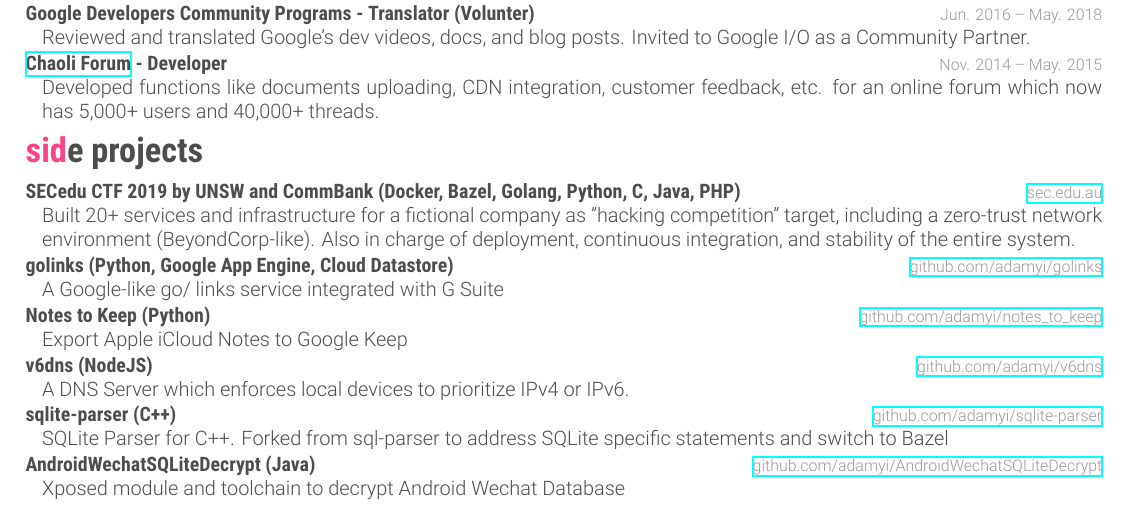
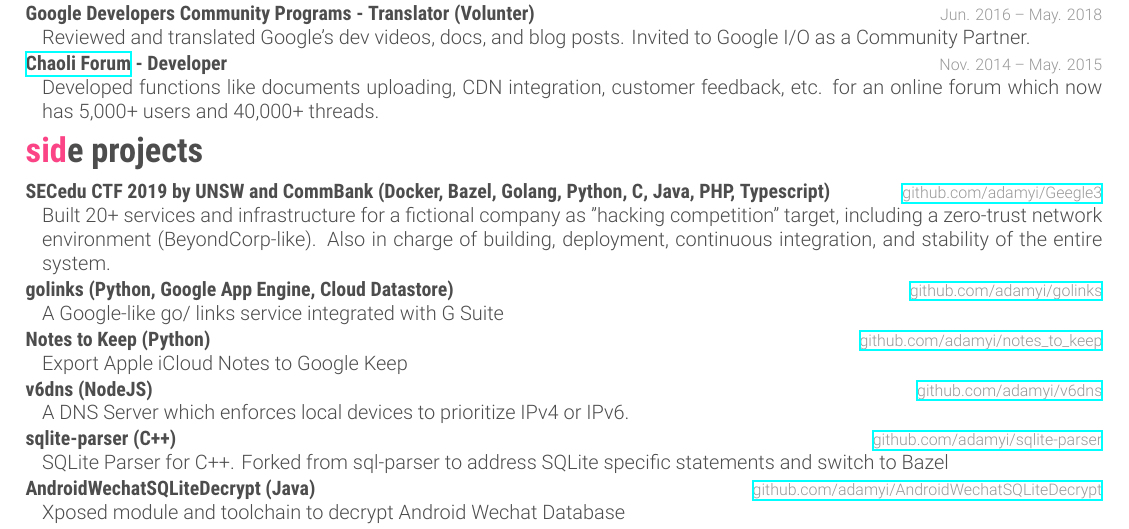
Before and after one commit to adamyi/cv, a LaTeX CV (src/cv.tex): part of the page, cut so that both start at the same text. Compiled offline with XeLaTeX.

Commit message:
update OSS link for secedu ctf

```diff
--- a/src/cv.tex
+++ b/src/cv.tex
@@ -126,9 +126,9 @@ Academic Statement at \href{https://adaml.ink/transcript}{https://adaml.ink/tran
 %------------------------------------------------
 
 \entry
-{SECedu CTF 2019 by UNSW and CommBank (Docker, Bazel, Golang, Python, C, Java, PHP)}
-{\href{https://sec.edu.au/}{sec.edu.au}}
-{Built 20+ services and infrastructure for a fictional company as "hacking competition" target, including a zero-trust network environment (BeyondCorp-like). Also in charge of deployment, continuous integration, and stability of the entire system.}
+{SECedu CTF 2019 by UNSW and CommBank (Docker, Bazel, Golang, Python, C, Java, PHP, Typescript)}
+{\href{https://github.com/adamyi/Geegle3}{github.com/adamyi/Geegle3}}
+{Built 20+ services and infrastructure for a fictional company as "hacking competition" target, including a zero-trust network environment (BeyondCorp-like). Also in charge of building, deployment, continuous integration, and stability of the entire system.}
 
 %------------------------------------------------
 
```
